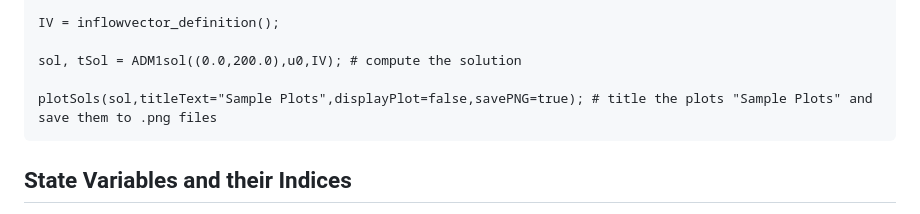
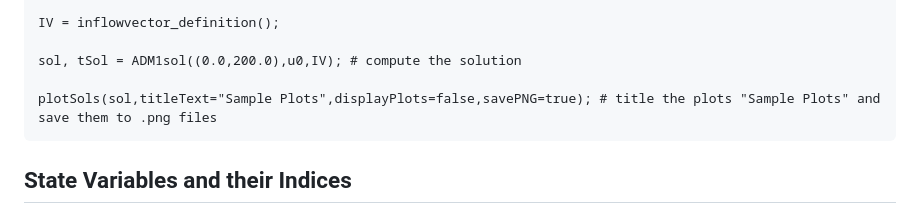
Before and after one commit to CourtA96/ADM1jl, a Markdown page: docs/src/page2.md, the part around the change. Rendered like a GitHub page.

````diff
--- a/docs/src/page2.md
+++ b/docs/src/page2.md
@@ -203,7 +203,7 @@ IV = inflowvector_definition();
 
 sol, tSol = ADM1sol((0.0,200.0),u0,IV); # compute the solution
 
-plotSols(sol,titleText="Sample Plots",displayPlot=false,savePNG=true); # title the plots "Sample Plots" and save them to .png files
+plotSols(sol,titleText="Sample Plots",displayPlots=false,savePNG=true); # title the plots "Sample Plots" and save them to .png files
 ```
 
 ## State Variables and their Indices
````
